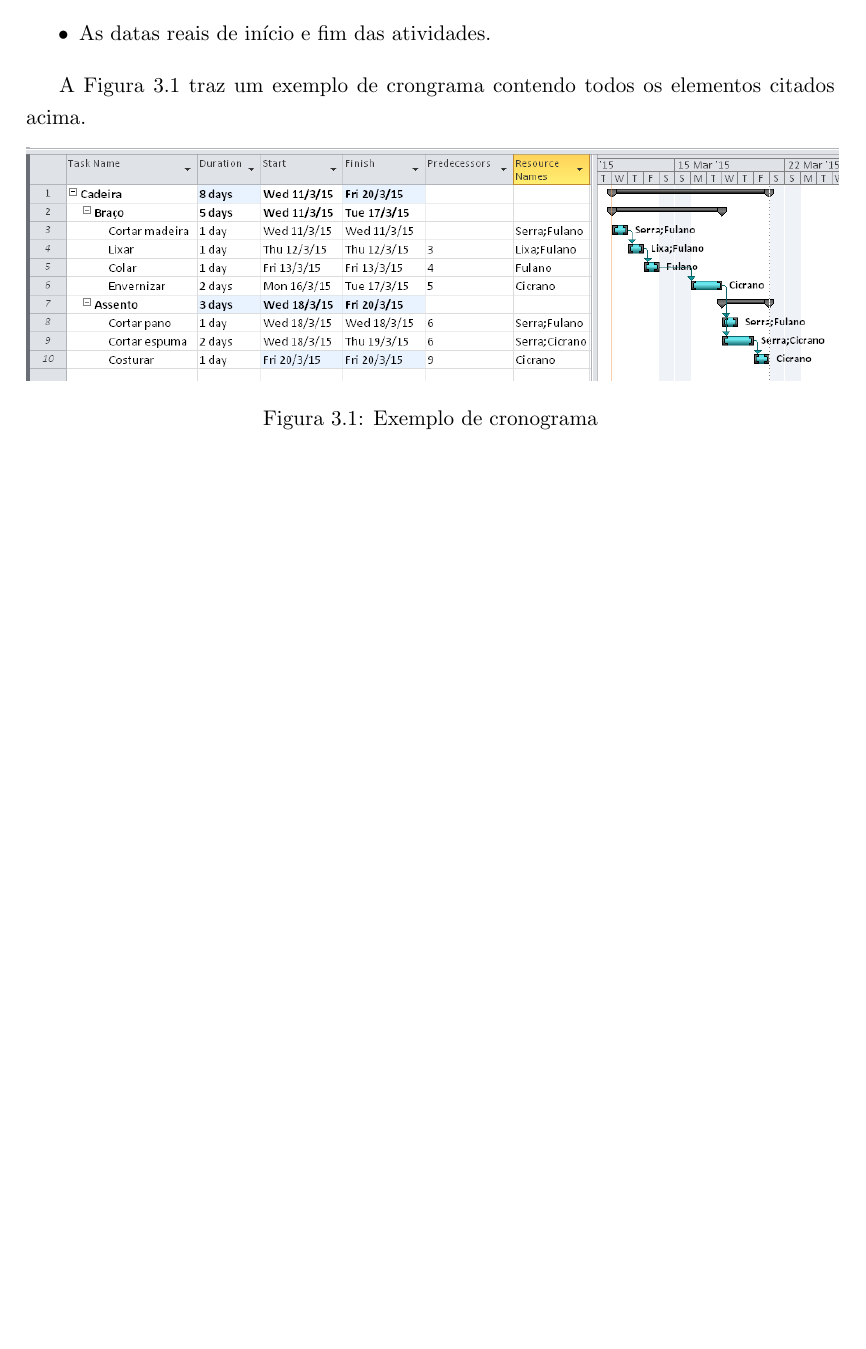
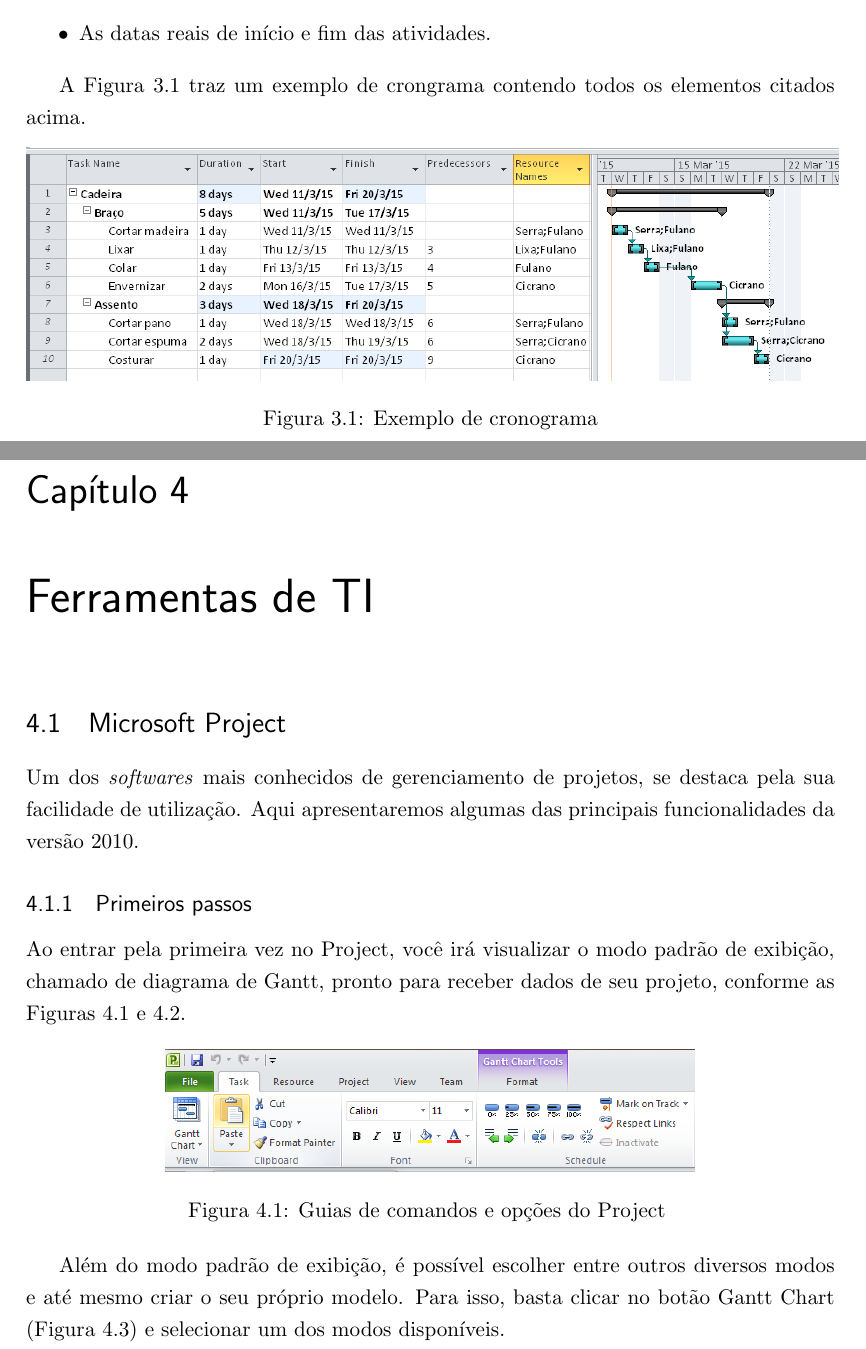
Before and after one commit to gmafonso/mestrado, a LaTeX document (Apostila GP/Apostila GP.tex, which reads Apostila GP/project.tex): part of page 10 of 11 before the commit and two parts of pages 10 and 11 of 13 after it, the two joined at a grey line, cut so that both start at the same text, the shorter picture padded with empty space. Compiled offline with pdfLaTeX.

Commit message:
GP project

```diff
--- a/Apostila GP/Apostila GP.tex
+++ b/Apostila GP/Apostila GP.tex
@@ -83,6 +83,7 @@
 
 \newcommand{\termo}{Termo de Abertura do Projeto\xspace}
 
+\newcommand{\msp}{Project\xspace}
 
 \usepackage{titling}
 \usepackage[brazil]{babel}
--- /dev/null
+++ b/Apostila GP/project.tex
@@ -0,0 +1,16 @@
+% !TEX root = Apostila GP.tex
+
+\chapter{Ferramentas de TI}
+
+\section{Microsoft Project}
+
+Um dos \sws mais conhecidos de gerenciamento de projetos, se destaca pela sua facilidade de utilização. Aqui apresentaremos algumas das principais funcionalidades da versão 2010.
+
+\subsection{Primeiros passos}
+
+Ao entrar pela primeira vez no \msp, você irá visualizar o modo padrão de exibição, chamado de diagrama de Gantt, pronto para receber dados de seu projeto, conforme as Figuras \ref{fig:msp:tela1} e \ref{fig:msp:tela2}.
+
+\begin{figure}[!h]
+\centering
+\includegraphics[scale=0.45]{Figuras/project_inicio1.png}
+\caption{Guias de comandos e opções do \msp}
@@ -0,0 +24,4 @@
+\label{fig:msp:tela2}
+\end{figure}
+
+Além do modo padrão de exibição, é possível escolher entre outros diversos modos e até mesmo criar o seu próprio modelo. Para isso, basta clicar no botão Gantt Chart (Figura \ref{fig:msp:tela3}) e selecionar um dos modos disponíveis.
```
Also changed, not shown: Apostila GP/Apostila GP.pdf, Apostila GP/Figuras/project_inicio1.png (added), Apostila GP/Figuras/project_inicio2.png (added), Apostila GP/Figuras/project_inicio3.png (added), Apostila GP/Apostila GP.tex (1 more changed lines), Apostila GP/project.tex (14 more changed lines), 4 other files.
